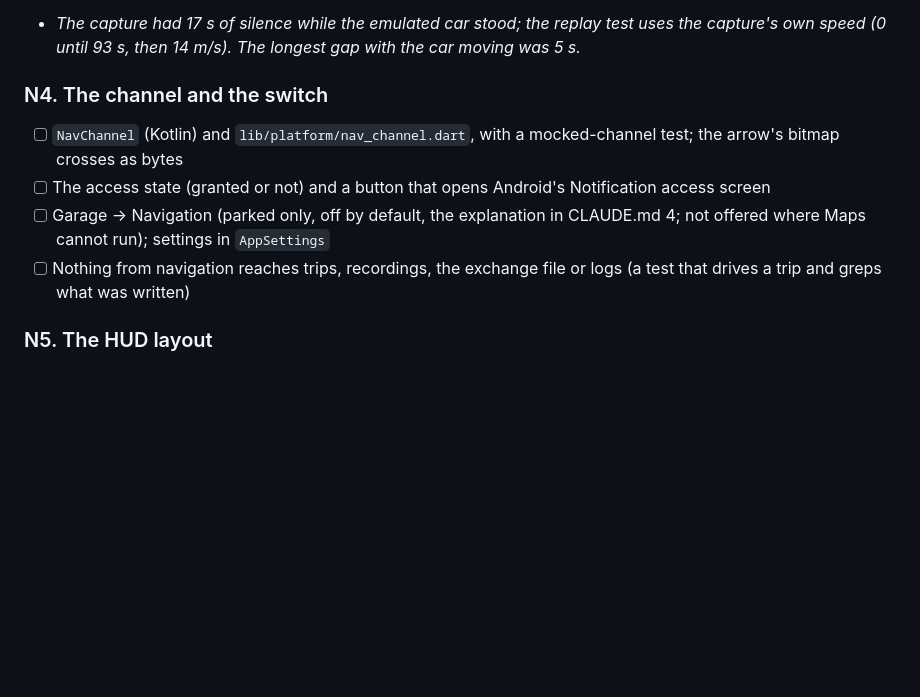
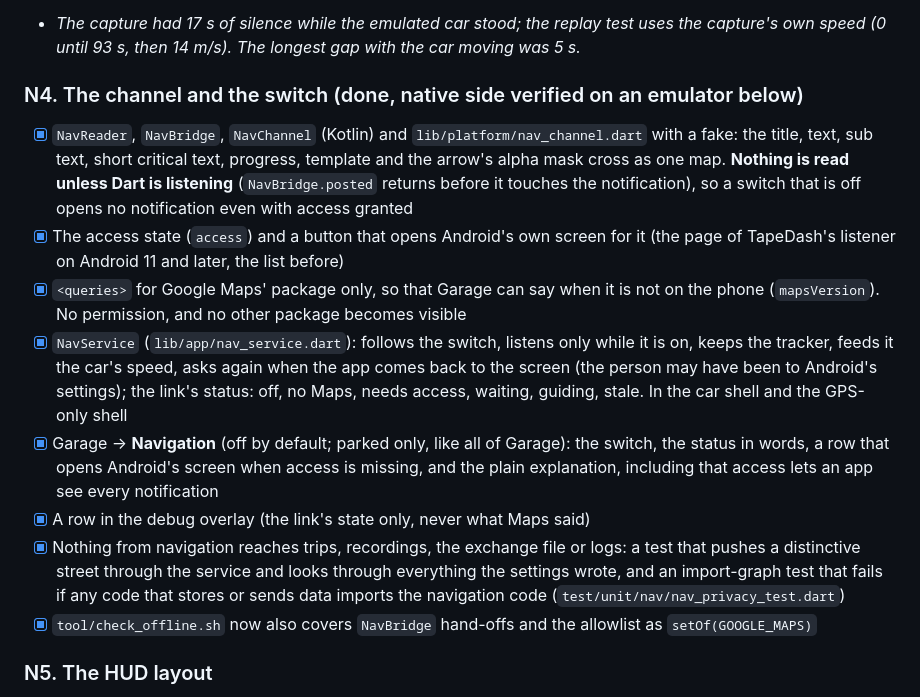
Before and after one commit to ictashik/tapedash, a Markdown page: docs/NAV.md, the part around the change. GitHub-like rendering; blank space fills up the shorter version.

Commit message:
docs(nav): N4 done, and why reading is opt-in twice

```diff
--- a/docs/NAV.md
+++ b/docs/NAV.md
@@ -85,11 +85,15 @@ Each box is checked when it is built, tested and committed. A box that is only b
 - [x] Tests (`test/unit/nav/`, 101 with the architecture test): **every real notification in the capture** (`test/fixtures/nav/maps_25_33_android16.jsonl`) parses and the key ones to exact figures; the cases the capture did not have (miles, feet, a 24 hour ETA, an ETA just passed or tomorrow's, an unknown unit); the wire form; stale, the countdown and its limits; a replay of the whole capture through the tracker on a fake clock; the simulator read back by the parser in both shapes
 - *The capture had 17 s of silence while the emulated car stood; the replay test uses the capture's own speed (0 until 93 s, then 14 m/s). The longest gap with the car moving was 5 s.*
 
-### N4. The channel and the switch
-- [ ] `NavChannel` (Kotlin) and `lib/platform/nav_channel.dart`, with a mocked-channel test; the arrow's bitmap crosses as bytes
-- [ ] The access state (granted or not) and a button that opens Android's Notification access screen
-- [ ] Garage → Navigation (parked only, off by default, the explanation in CLAUDE.md 4; not offered where Maps cannot run); settings in `AppSettings`
-- [ ] Nothing from navigation reaches trips, recordings, the exchange file or logs (a test that drives a trip and greps what was written)
+### N4. The channel and the switch (done, native side verified on an emulator below)
+- [x] `NavReader`, `NavBridge`, `NavChannel` (Kotlin) and `lib/platform/nav_channel.dart` with a fake: the title, text, sub text, short critical text, progress, template and the arrow's alpha mask cross as one map. **Nothing is read unless Dart is listening** (`NavBridge.posted` returns before it touches the notification), so a switch that is off opens no notification even with access granted
+- [x] The access state (`access`) and a button that opens Android's own screen for it (the page of TapeDash's listener on Android 11 and later, the list before)
+- [x] `<queries>` for Google Maps' package only, so that Garage can say when it is not on the phone (`mapsVersion`). No permission, and no other package becomes visible
+- [x] `NavService` (`lib/app/nav_service.dart`): follows the switch, listens only while it is on, keeps the tracker, feeds it the car's speed, asks again when the app comes back to the screen (the person may have been to Android's settings); the link's status: off, no Maps, needs access, waiting, guiding, stale. In the car shell and the GPS-only shell
+- [x] Garage → **Navigation** (off by default; parked only, like all of Garage): the switch, the status in words, a row that opens Android's screen when access is missing, and the plain explanation, including that access lets an app see every notification
+- [x] A row in the debug overlay (the link's state only, never what Maps said)
+- [x] Nothing from navigation reaches trips, recordings, the exchange file or logs: a test that pushes a distinctive street through the service and looks through everything the settings wrote, and an import-graph test that fails if any code that stores or sends data imports the navigation code (`test/unit/nav/nav_privacy_test.dart`)
+- [x] `tool/check_offline.sh` now also covers `NavBridge` hand-offs and the allowlist as `setOf(GOOGLE_MAPS)`
 
 ### N5. The HUD layout
 - [ ] DESIGN.md: the navigation HUD (optics rules of §8: one colour, strokes of 5 lp or more, no filled panels); the schematic line; the stale state; Garage copy
```
Also changed, not shown: docs/DECISIONS.md (+2 -0 lines).
